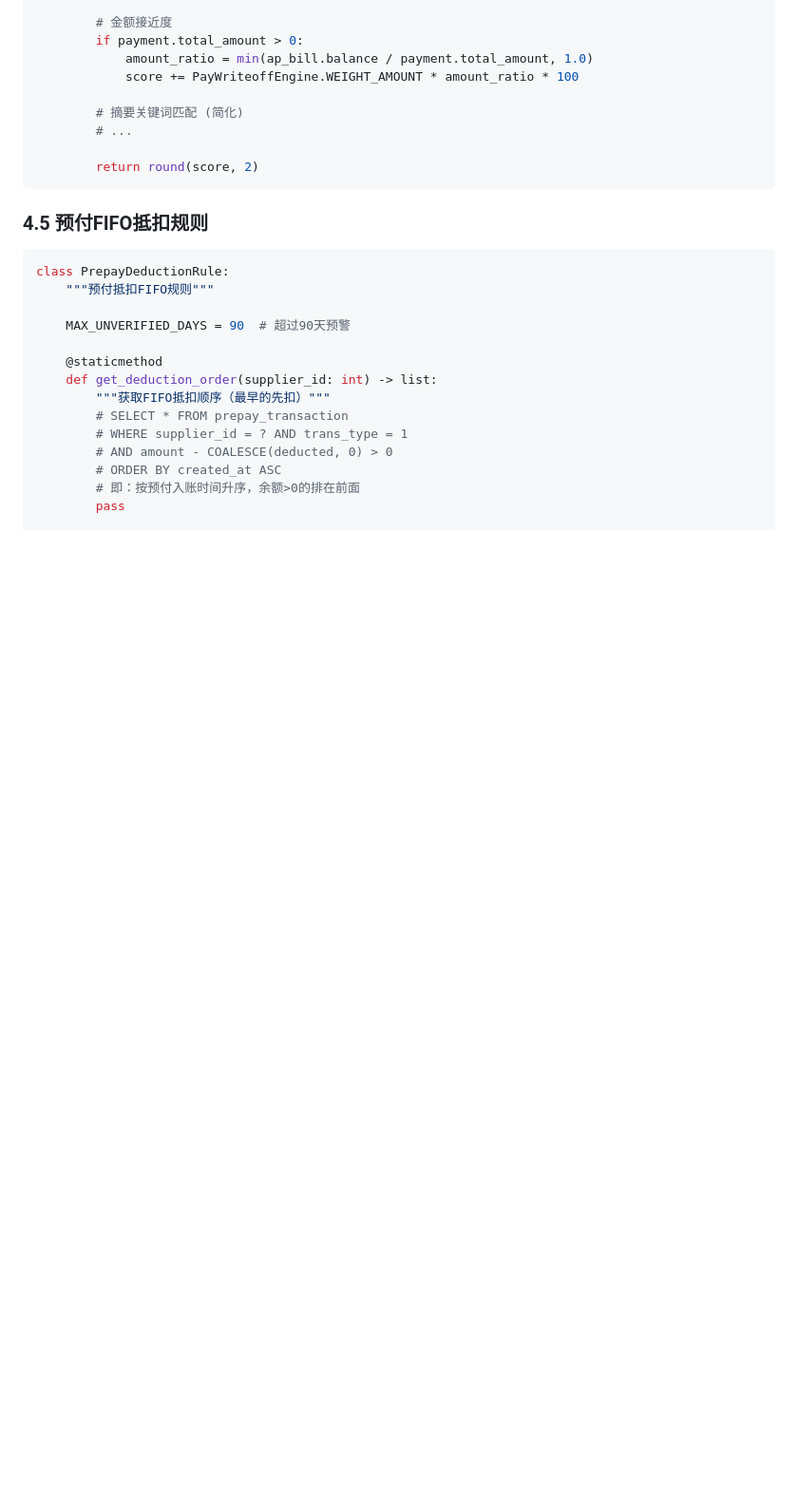
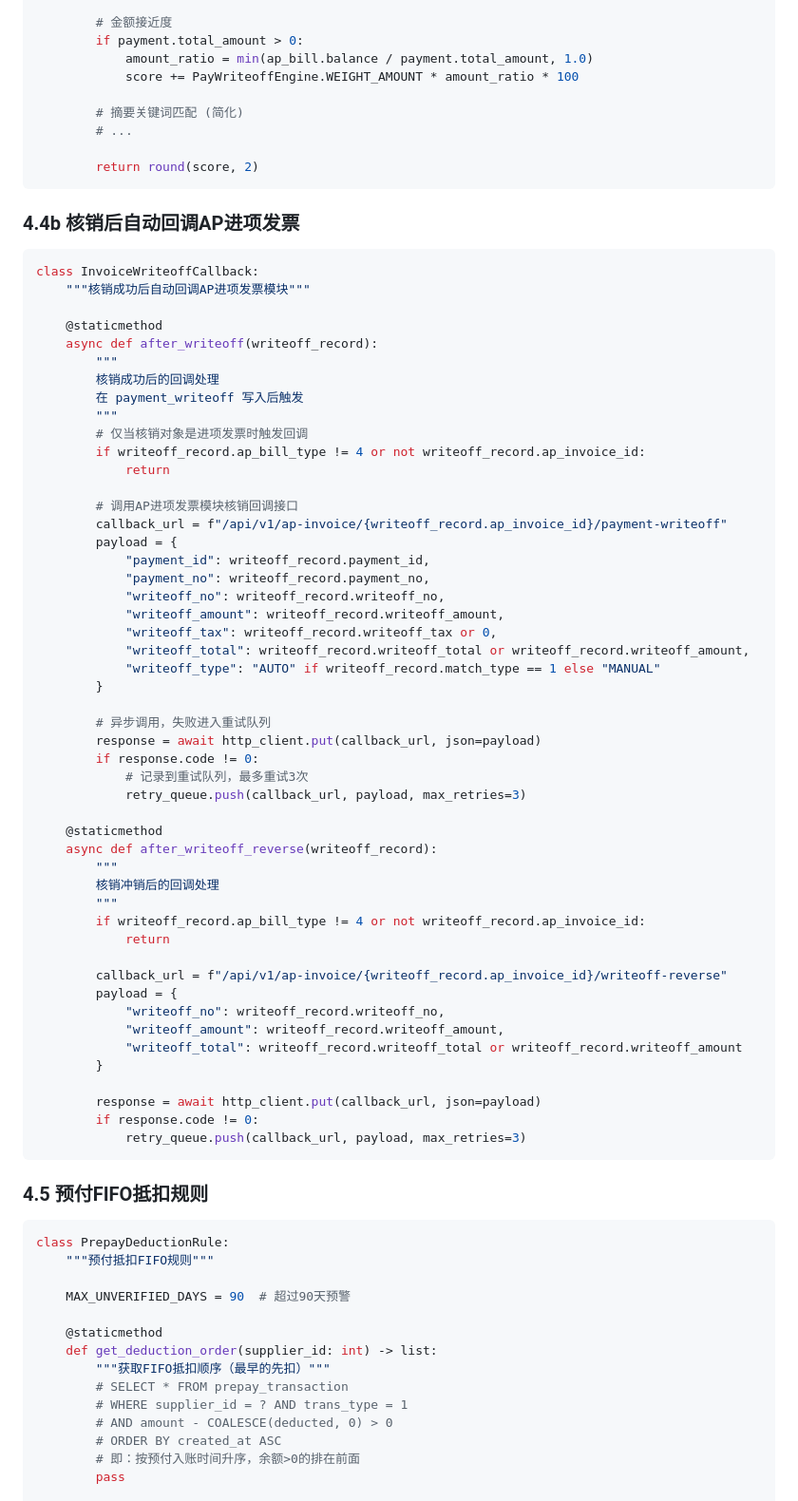
Before and after one commit to zlinke-zhao/erp-finance-docs, a Markdown page: specs/实付付款模块规格书.md, the part around one of its changes. Shown at 95% size. GitHub-like rendering; blank space fills up the shorter version.

````diff
--- a/specs/实付付款模块规格书.md
+++ b/specs/实付付款模块规格书.md
@@ -407,6 +410,60 @@ class PayWriteoffEngine:
         # ...
 
         return round(score, 2)
+```
+
+### 4.4b 核销后自动回调AP进项发票
+
+```python
+class InvoiceWriteoffCallback:
+    """核销成功后自动回调AP进项发票模块"""
+
+    @staticmethod
+    async def after_writeoff(writeoff_record):
+        """
+        核销成功后的回调处理
+        在 payment_writeoff 写入后触发
+        """
+        # 仅当核销对象是进项发票时触发回调
+        if writeoff_record.ap_bill_type != 4 or not writeoff_record.ap_invoice_id:
+            return
+
+        # 调用AP进项发票模块核销回调接口
+        callback_url = f"/api/v1/ap-invoice/{writeoff_record.ap_invoice_id}/payment-writeoff"
+        payload = {
+            "payment_id": writeoff_record.payment_id,
+            "payment_no": writeoff_record.payment_no,
+            "writeoff_no": writeoff_record.writeoff_no,
+            "writeoff_amount": writeoff_record.writeoff_amount,
+            "writeoff_tax": writeoff_record.writeoff_tax or 0,
+            "writeoff_total": writeoff_record.writeoff_total or writeoff_record.writeoff_amount,
+            "writeoff_type": "AUTO" if writeoff_record.match_type == 1 else "MANUAL"
+        }
+
+        # 异步调用，失败进入重试队列
+        response = await http_client.put(callback_url, json=payload)
+        if response.code != 0:
+            # 记录到重试队列，最多重试3次
+            retry_queue.push(callback_url, payload, max_retries=3)
+
+    @staticmethod
+    async def after_writeoff_reverse(writeoff_record):
+        """
+        核销冲销后的回调处理
+        """
+        if writeoff_record.ap_bill_type != 4 or not writeoff_record.ap_invoice_id:
+            return
+
+        callback_url = f"/api/v1/ap-invoice/{writeoff_record.ap_invoice_id}/writeoff-reverse"
+        payload = {
+            "writeoff_no": writeoff_record.writeoff_no,
+            "writeoff_amount": writeoff_record.writeoff_amount,
+            "writeoff_total": writeoff_record.writeoff_total or writeoff_record.writeoff_amount
+        }
+
+        response = await http_client.put(callback_url, json=payload)
+        if response.code != 0:
+            retry_queue.push(callback_url, payload, max_retries=3)
 ```
 
 ### 4.5 预付FIFO抵扣规则
````
Also changed, not shown: other parts of specs/实付付款模块规格书.md (+35 -2 lines).
